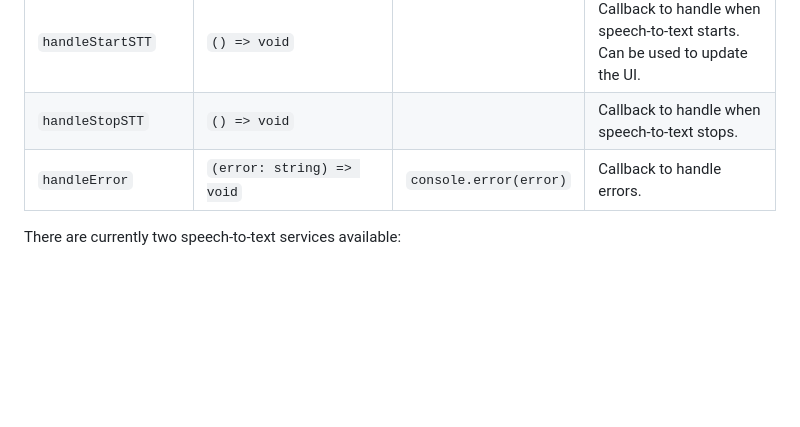
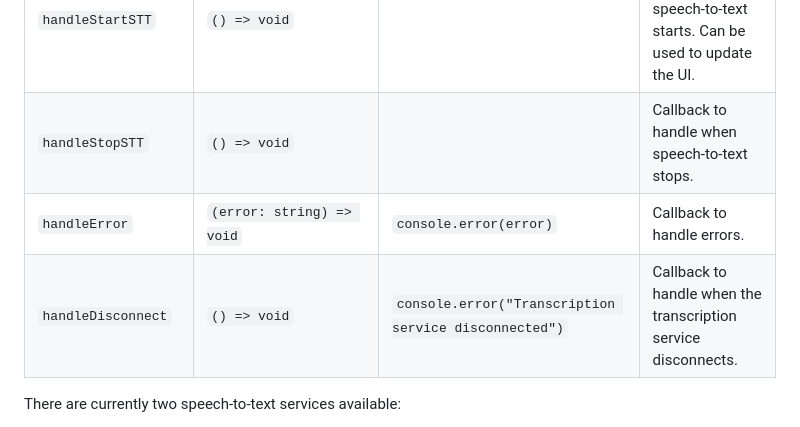
Before and after one commit to charisma-ai/charisma-sdk-js, a Markdown page: README.md, the part around the change. GitHub-like rendering; blank space fills up the shorter version.

```diff
--- a/README.md
+++ b/README.md
@@ -274,7 +274,8 @@ const audio = new AudioManager({
 | `handleTranscript` | `(transcript: string) => void` | | Callback to handle transcripts.
 | `handleStartSTT` | `() => void` | | Callback to handle when speech-to-text starts. Can be used to update the UI.
 | `handleStopSTT` | `() => void` | | Callback to handle when speech-to-text stops.
-| `handleError` | `(error: string) => void` | `console.error(error)` |Callback to handle errors.
+| `handleError` | `(error: string) => void` | `console.error(error)` | Callback to handle errors.
+| `handleDisconnect` | `() => void` | `console.error("Transcription service disconnected")` | Callback to handle when the transcription service disconnects.
 
 There are currently two speech-to-text services available:
 - `charisma/deepgram`: Deepgram is a neural network based speech-to-text service that that can be accessed through Charsima.ai.
```
